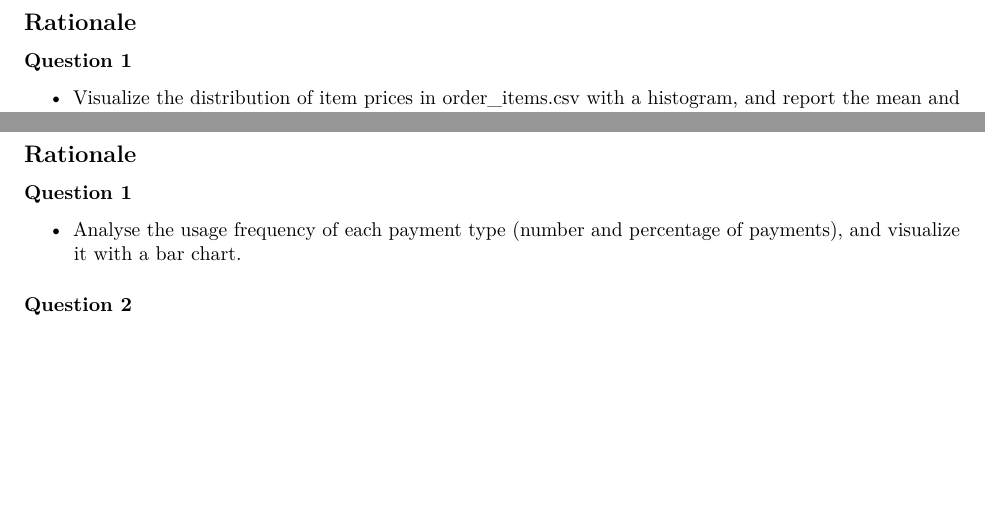
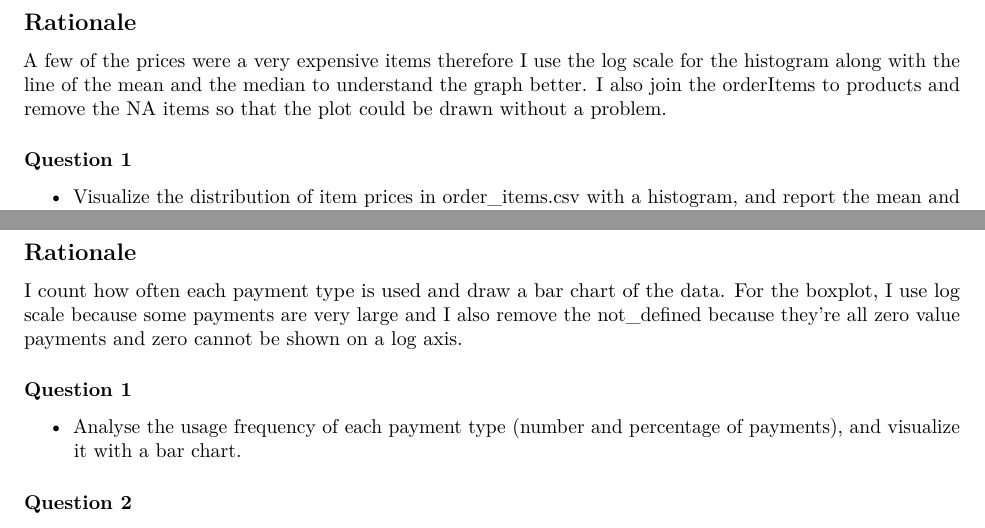
Before and after one commit to GwenJeannine/Final-Assignment-COMP1013, an R Markdown document (Final-Assignment.Rmd): two parts of pages 2 and 4 of 5, joined at a grey line, cut so that both start at the same text, the shorter picture padded with empty space. Rendered offline with R 4.5, knitr and Pandoc, then LaTeX, with nearby package versions.

Commit message:
Wrote the rationale for each task in order to understand better.

```diff
--- a/Final-Assignment.Rmd
+++ b/Final-Assignment.Rmd
@@ -31,7 +31,7 @@ Signature: _______________________________ Date: ______________
 
 # TASK 1
 ## Rationale
-
+A few of the prices were a very expensive items therefore I use the log scale for the histogram along with the line of the mean and the median to understand the graph better. I also join the orderItems to products and remove the NA items so that the plot could be drawn without a problem.
 
 ### Question 1
 * Visualize the distribution of item prices in order_items.csv with a histogram, and report the mean and median price.
@@ -58,6 +59,7 @@ Signature: _______________________________ Date: ______________
 
 # TASK 3
 ## Rationale
+I count how often each payment type is used and draw a bar chart of the data. For the boxplot, I use log scale because some payments are very large and I also remove the not_defined because they're all zero value payments and zero cannot be shown on a log axis.
 
 ### Question 1
 * Analyse the usage frequency of each payment type (number and percentage of payments), and visualize it with a bar chart.
```
Also changed, not shown: Final-Assignment.Rmd (1 more changed lines).
